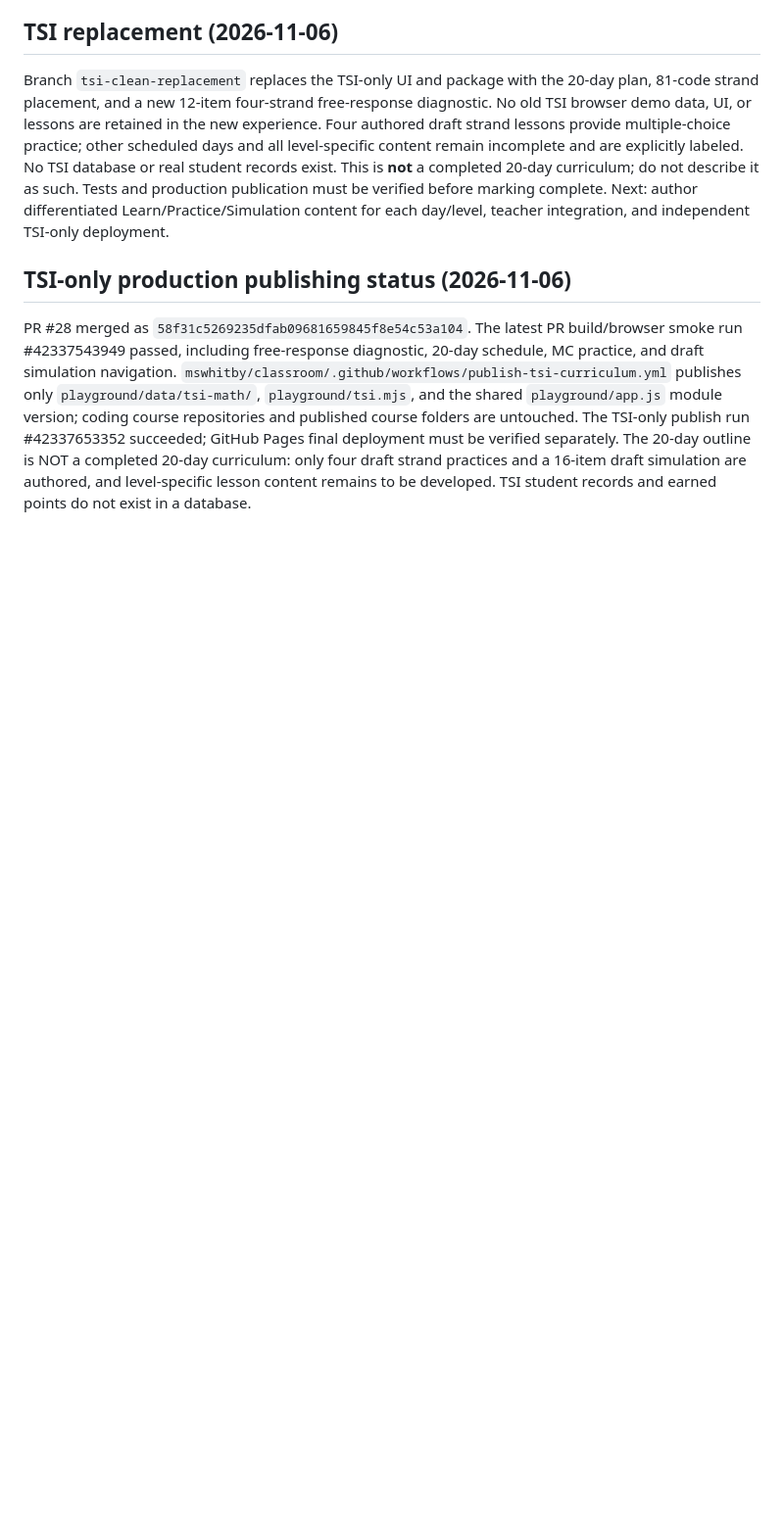
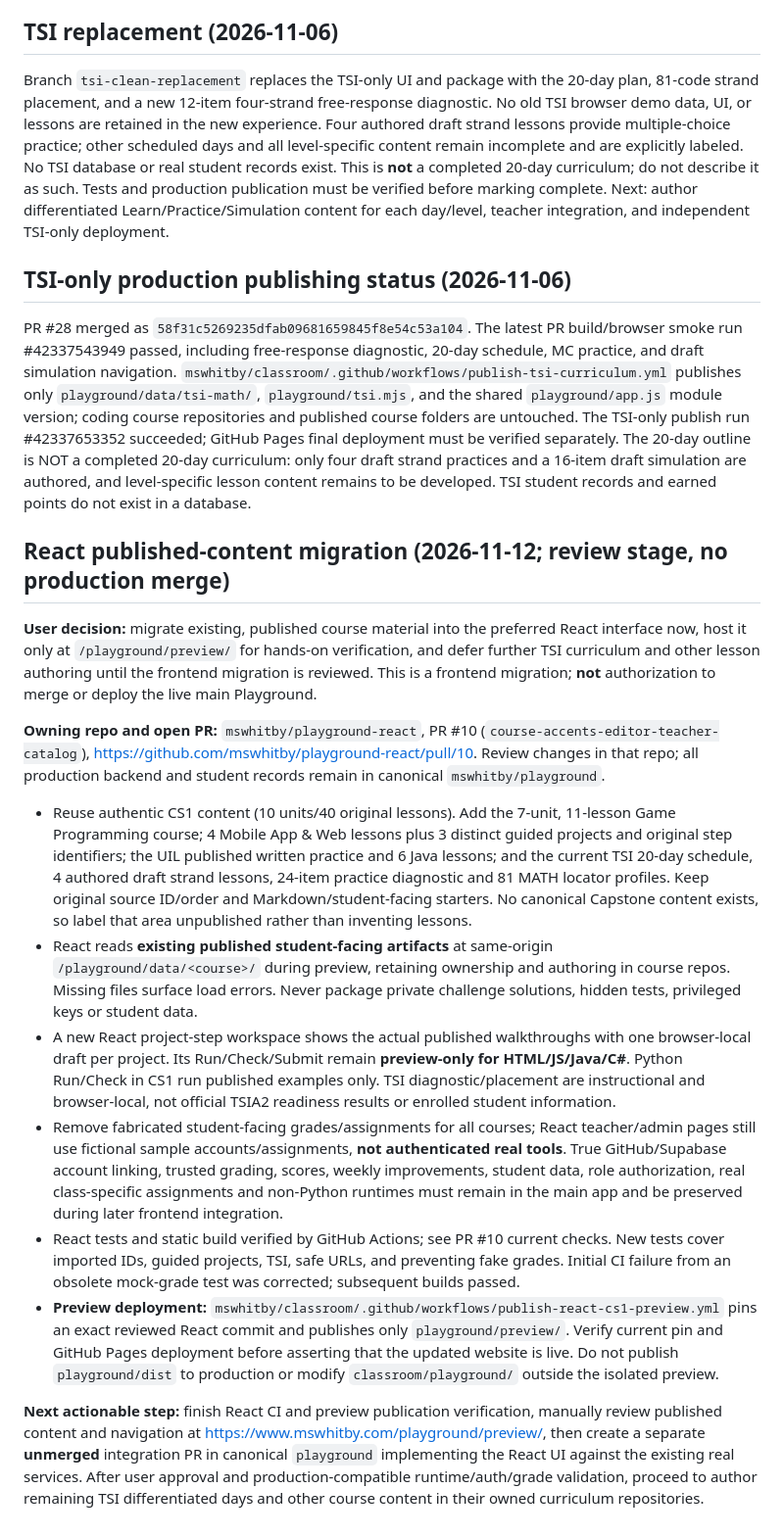
Before and after one commit to mswhitby/playground, a Markdown page: docs/HANDOFF.md, the part around the change. Shown at 98% size. Drawn GitHub-style; blank space fills up the shorter version.

Commit message:
Document React content migration review, preview release and production safety boundary

```diff
--- a/docs/HANDOFF.md
+++ b/docs/HANDOFF.md
@@ -88,3 +88,18 @@ Branch `tsi-clean-replacement` replaces the TSI-only UI and package with the 20-
 ## TSI-only production publishing status (2026-11-06)
 
 PR #28 merged as `58f31c5269235dfab09681659845f8e54c53a104`. The latest PR build/browser smoke run #42337543949 passed, including free-response diagnostic, 20-day schedule, MC practice, and draft simulation navigation. `mswhitby/classroom/.github/workflows/publish-tsi-curriculum.yml` publishes only `playground/data/tsi-math/`, `playground/tsi.mjs`, and the shared `playground/app.js` module version; coding course repositories and published course folders are untouched. The TSI-only publish run #42337653352 succeeded; GitHub Pages final deployment must be verified separately. The 20-day outline is NOT a completed 20-day curriculum: only four draft strand practices and a 16-item draft simulation are authored, and level-specific lesson content remains to be developed. TSI student records and earned points do not exist in a database.
+
+## React published-content migration (2026-11-12; review stage, no production merge)
+
+**User decision:** migrate existing, published course material into the preferred React interface now, host it only at `/playground/preview/` for hands-on verification, and defer further TSI curriculum and other lesson authoring until the frontend migration is reviewed. This is a frontend migration; **not** authorization to merge or deploy the live main Playground.
+
+**Owning repo and open PR:** `mswhitby/playground-react`, PR #10 (`course-accents-editor-teacher-catalog`), https://github.com/mswhitby/playground-react/pull/10. Review changes in that repo; all production backend and student records remain in canonical `mswhitby/playground`.
+
+- Reuse authentic CS1 content (10 units/40 original lessons). Add the 7-unit, 11-lesson Game Programming course; 4 Mobile App & Web lessons plus 3 distinct guided projects and original step identifiers; the UIL published written practice and 6 Java lessons; and the current TSI 20-day schedule, 4 authored draft strand lessons, 24-item practice diagnostic and 81 MATH locator profiles. Keep original source ID/order and Markdown/student-facing starters. No canonical Capstone content exists, so label that area unpublished rather than inventing lessons.
+- React reads **existing published student-facing artifacts** at same-origin `/playground/data/<course>/` during preview, retaining ownership and authoring in course repos. Missing files surface load errors. Never package private challenge solutions, hidden tests, privileged keys or student data.
+- A new React project-step workspace shows the actual published walkthroughs with one browser-local draft per project. Its Run/Check/Submit remain **preview-only for HTML/JS/Java/C#**. Python Run/Check in CS1 run published examples only. TSI diagnostic/placement are instructional and browser-local, not official TSIA2 readiness results or enrolled student information.
+- Remove fabricated student-facing grades/assignments for all courses; React teacher/admin pages still use fictional sample accounts/assignments, **not authenticated real tools**. True GitHub/Supabase account linking, trusted grading, scores, weekly improvements, student data, role authorization, real class-specific assignments and non-Python runtimes must remain in the main app and be preserved during later frontend integration.
+- React tests and static build verified by GitHub Actions; see PR #10 current checks. New tests cover imported IDs, guided projects, TSI, safe URLs, and preventing fake grades. Initial CI failure from an obsolete mock-grade test was corrected; subsequent builds passed.
+- **Preview deployment:** `mswhitby/classroom/.github/workflows/publish-react-cs1-preview.yml` pins an exact reviewed React commit and publishes only `playground/preview/`. Verify current pin and GitHub Pages deployment before asserting that the updated website is live. Do not publish `playground/dist` to production or modify `classroom/playground/` outside the isolated preview.
+
+**Next actionable step:** finish React CI and preview publication verification, manually review published content and navigation at https://www.mswhitby.com/playground/preview/, then create a separate **unmerged** integration PR in canonical `playground` implementing the React UI against the existing real services. After user approval and production-compatible runtime/auth/grade validation, proceed to author remaining TSI differentiated days and other course content in their owned curriculum repositories.
```
